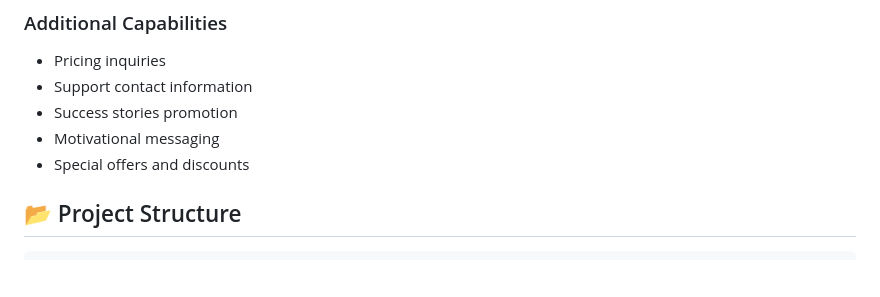
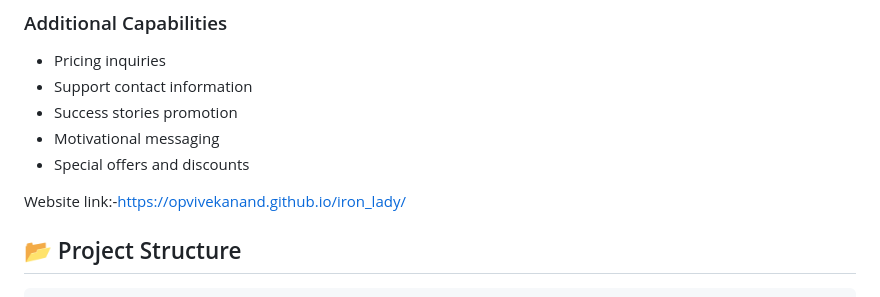
Before and after one commit to opvivekanand/iron_lady, a Markdown page: README.md, the part around the change. GitHub-like rendering; blank space fills up the shorter version.

Commit message:
Add website link to README

````diff
--- a/README.md
+++ b/README.md
@@ -42,6 +42,7 @@ Iron Lady AI Assistant is a modern, AI-powered customer interaction solution bui
 - Motivational messaging
 - Special offers and discounts
 
+Website link:-https://opvivekanand.github.io/iron_lady/
 ## 📂 Project Structure
 
 ```
````
